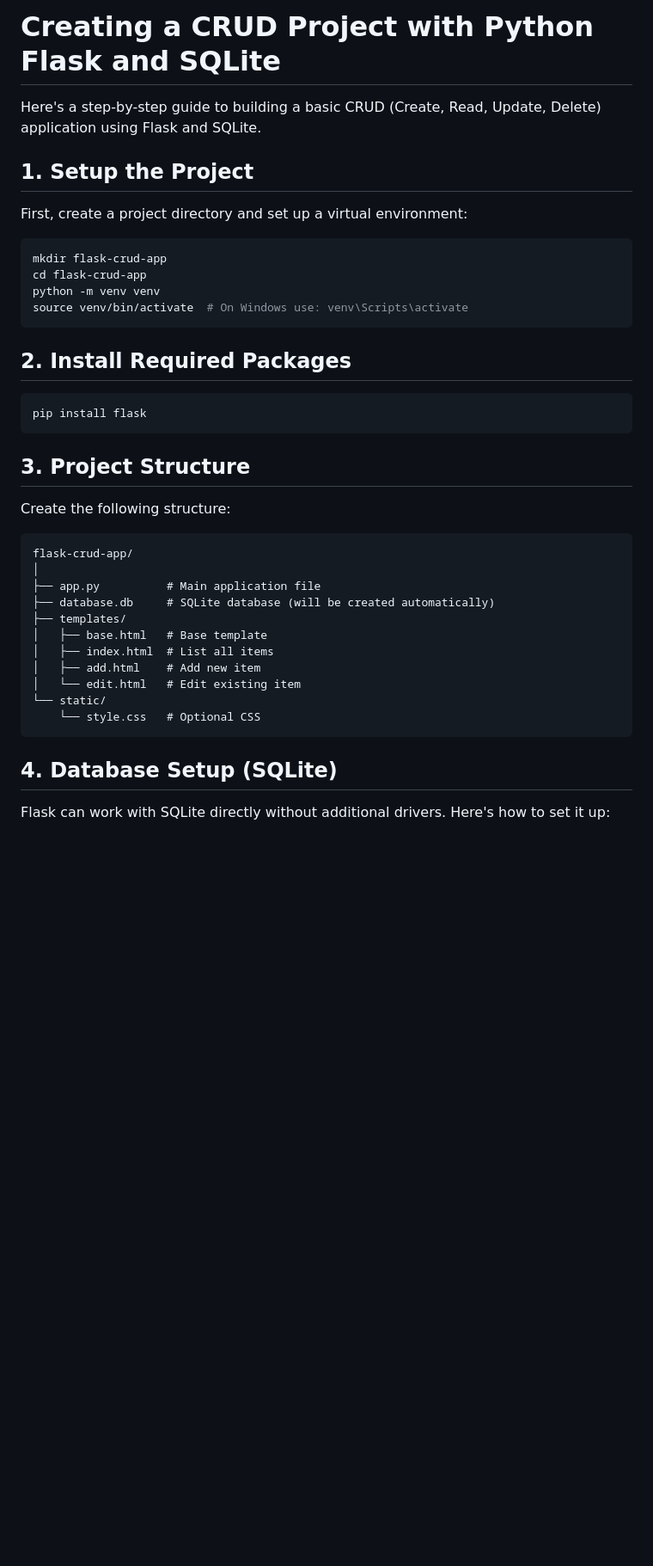
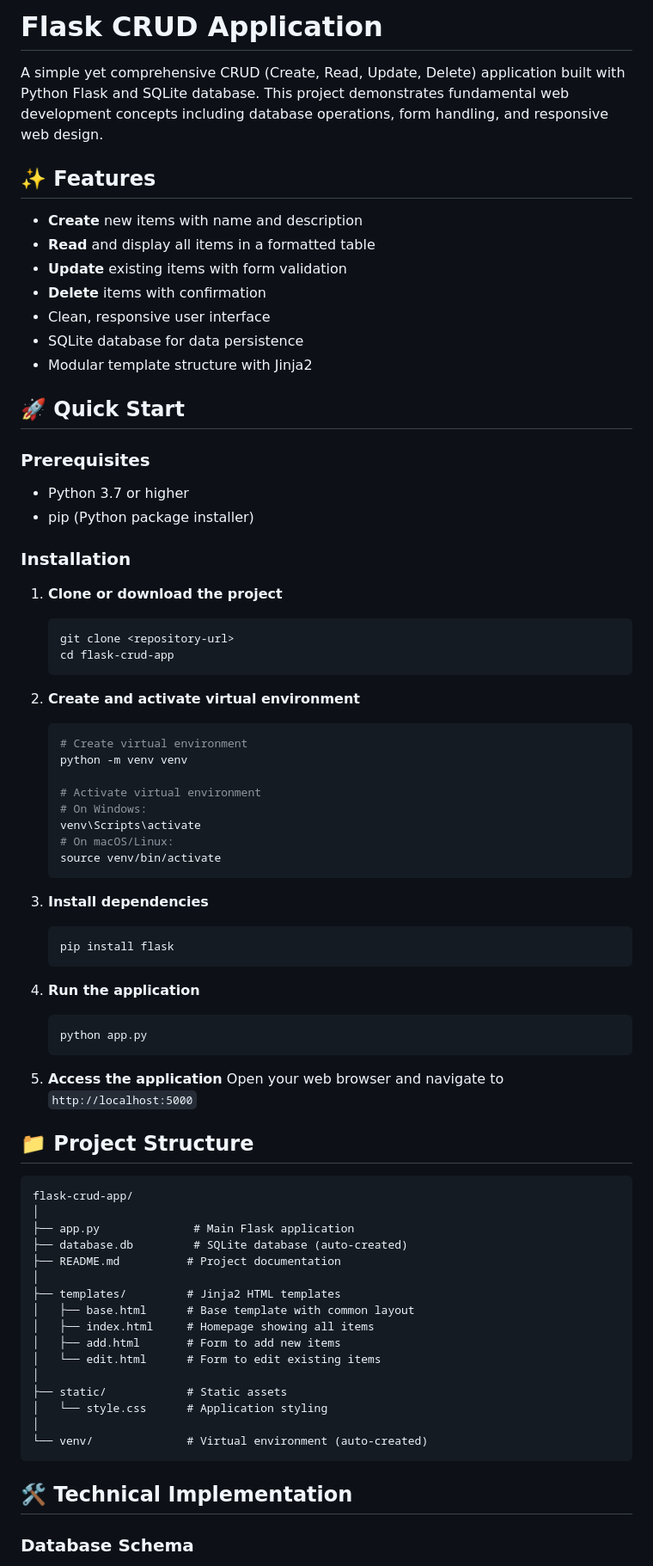
Before and after one commit to ishado/flask-crud-app, a Markdown page: README.md, the part around one of its changes. Shown at 86% size. GitHub-like rendering; blank space fills up the shorter version.

````diff
--- a/README.md
+++ b/README.md
@@ -1,42 +1,79 @@
-# Creating a CRUD Project with Python Flask and SQLite
+# Flask CRUD Application
 
-Here's a step-by-step guide to building a basic CRUD (Create, Read, Update, Delete) application using Flask and SQLite.
+A simple yet comprehensive CRUD (Create, Read, Update, Delete) application built with Python Flask and SQLite database. This project demonstrates fundamental web development concepts including database operations, form handling, and responsive web design.
 
-## 1. Setup the Project
+## ✨ Features
 
-First, create a project directory and set up a virtual environment:
+- **Create** new items with name and description
+- **Read** and display all items in a formatted table
+- **Update** existing items with form validation
+- **Delete** items with confirmation
+- Clean, responsive user interface
+- SQLite database for data persistence
+- Modular template structure with Jinja2
 
-```bash
-mkdir flask-crud-app
-cd flask-crud-app
-python -m venv venv
-source venv/bin/activate  # On Windows use: venv\Scripts\activate
-```
+## 🚀 Quick Start
 
-## 2. Install Required Packages
+### Prerequisites
 
-```bash
-pip install flask
-```
+- Python 3.7 or higher
+- pip (Python package installer)
 
-## 3. Project Structure
+### Installation
 
-Create the following structure:
+1. **Clone or download the project**
+   ```bash
+   git clone <repository-url>
+   cd flask-crud-app
+   ```
+
+2. **Create and activate virtual environment**
+   ```bash
+   # Create virtual environment
+   python -m venv venv
+
+   # Activate virtual environment
+   # On Windows:
+   venv\Scripts\activate
+   # On macOS/Linux:
+   source venv/bin/activate
+   ```
+
+3. **Install dependencies**
+   ```bash
+   pip install flask
+   ```
+
+4. **Run the application**
+   ```bash
+   python app.py
+   ```
+
+5. **Access the application**
+   Open your web browser and navigate to `http://localhost:5000`
+
+## 📁 Project Structure
+
 ```
 flask-crud-app/
 │
-├── app.py          # Main application file
-├── database.db     # SQLite database (will be created automatically)
-├── templates/
-│   ├── base.html   # Base template
-│   ├── index.html  # List all items
-│   ├── add.html    # Add new item
-│   └── edit.html   # Edit existing item
-└── static/
-    └── style.css   # Optional CSS
+├── app.py              # Main Flask application
+├── database.db         # SQLite database (auto-created)
+├── README.md          # Project documentation
+│
+├── templates/         # Jinja2 HTML templates
+│   ├── base.html      # Base template with common layout
+│   ├── index.html     # Homepage showing all items
+│   ├── add.html       # Form to add new items
+│   └── edit.html      # Form to edit existing items
+│
+├── static/            # Static assets
+│   └── style.css      # Application styling
+│
+└── venv/              # Virtual environment (auto-created)
 ```
 
-## 4. Database Setup (SQLite)
+## 🛠️ Technical Implementation
 
-Flask can work with SQLite directly without additional drivers. Here's how to set it up:
+### Database Schema
 
````
Also changed, not shown: other parts of README.md (+160 -16 lines).
